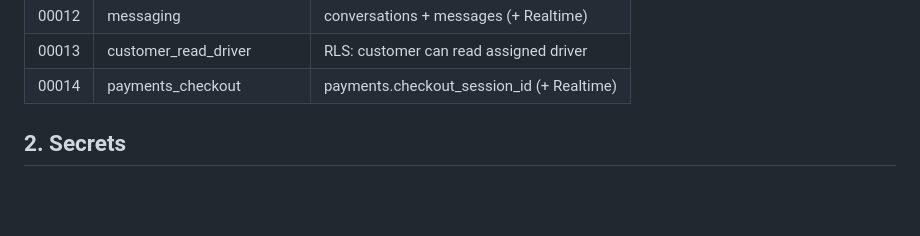
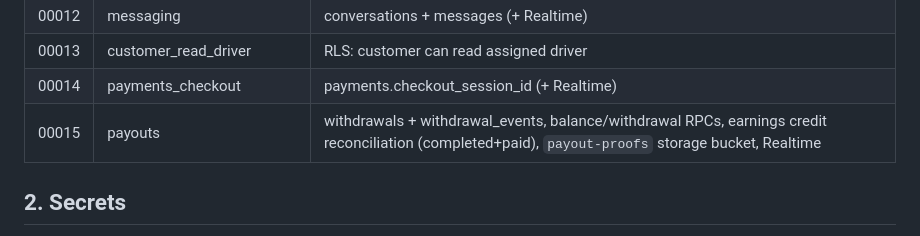
Before and after one commit to rbuhian/trip-reserve, a Markdown page: DEPLOYMENT.md, the part around the change. Rendered like a GitHub page; blank space fills up the shorter version.

```diff
--- a/DEPLOYMENT.md
+++ b/DEPLOYMENT.md
@@ -43,6 +43,7 @@ Current migrations (applied in order):
 | 00012 | messaging | conversations + messages (+ Realtime) |
 | 00013 | customer_read_driver | RLS: customer can read assigned driver |
 | 00014 | payments_checkout | payments.checkout_session_id (+ Realtime) |
+| 00015 | payouts | withdrawals + withdrawal_events, balance/withdrawal RPCs, earnings credit reconciliation (completed+paid), `payout-proofs` storage bucket, Realtime |
 
 ## 2. Secrets
 
```
Also changed, not shown: docs/backlog.md (+16 -16 lines).
